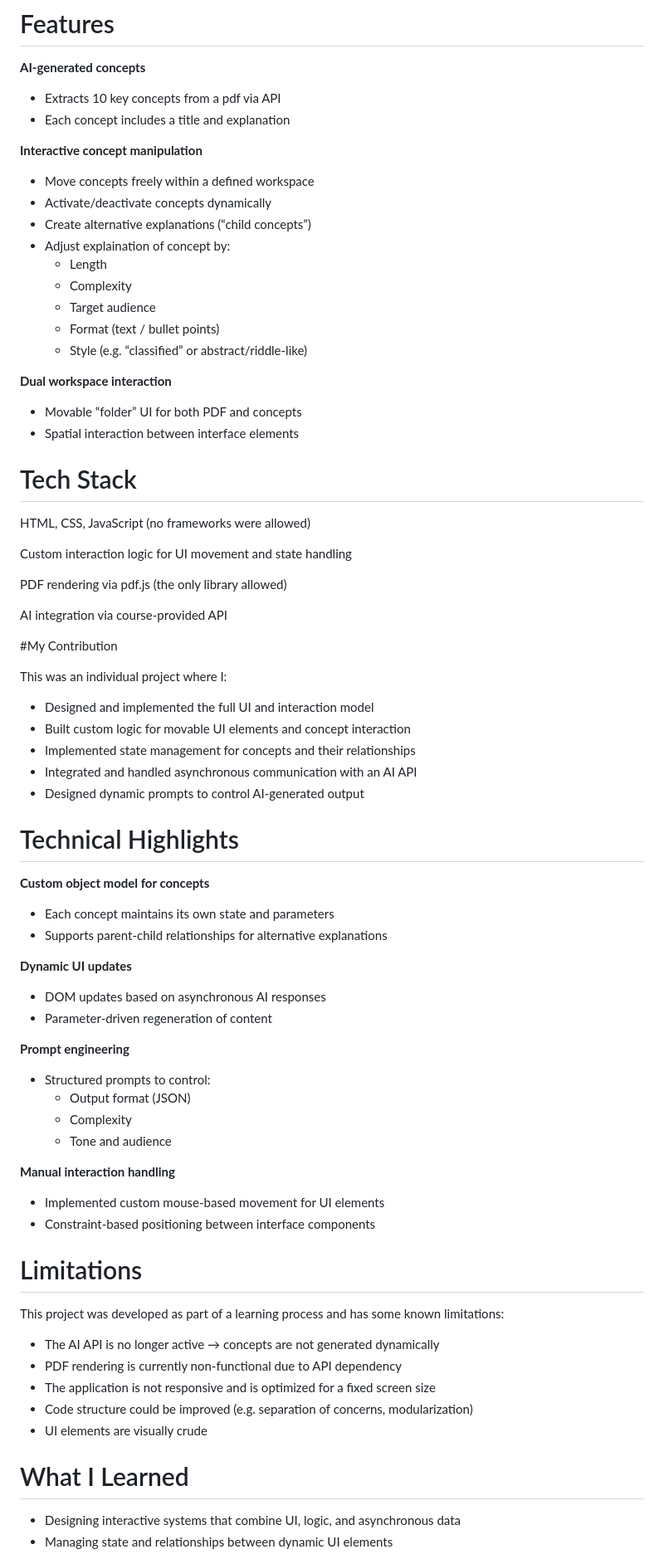
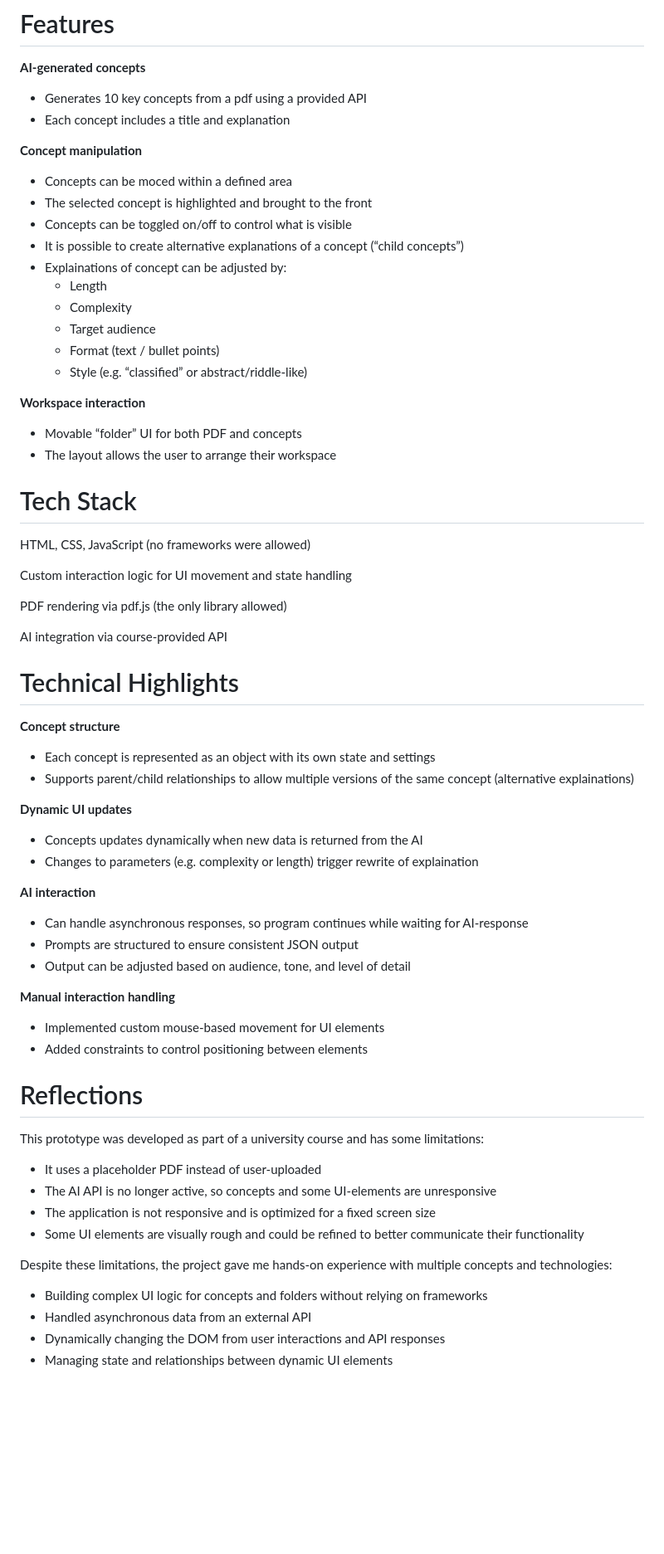
Before and after one commit to Paatcch/warpmind-ai-concept-extractor, a Markdown page: README.md, the part around one of its changes. Shown at 83% size. GitHub-like rendering; blank space fills up the shorter version.

Commit message:
Rewritten parts and added pictures

```diff
--- a/README.md
+++ b/README.md
@@ -18,23 +15,24 @@ The interface is designed as an interactive workspace inspired by a “lab envir
 
 # Features
 **AI-generated concepts**
-- Extracts 10 key concepts from a pdf via API
+- Generates 10 key concepts from a pdf using a provided API
 - Each concept includes a title and explanation
 
-**Interactive concept manipulation**
-- Move concepts freely within a defined workspace
-- Activate/deactivate concepts dynamically
-- Create alternative explanations (“child concepts”)
-- Adjust explaination of concept by:
+**Concept manipulation**
+- Concepts can be moced within a defined area
+- The selected concept is highlighted and brought to the front
+- Concepts can be toggled on/off to control what is visible
+- It is possible to create alternative explanations of a concept (“child concepts”)
+- Explainations of concept can be adjusted by:
   - Length
   - Complexity
   - Target audience
   - Format (text / bullet points)
   - Style (e.g. “classified” or abstract/riddle-like)
 
-**Dual workspace interaction**
+**Workspace interaction**
 - Movable “folder” UI for both PDF and concepts
-- Spatial interaction between interface elements
+- The layout allows the user to arrange their workspace
 
 
 # Tech Stack
@@ -46,49 +44,36 @@ PDF rendering via pdf.js (the only library allowed)
 
 AI integration via course-provided API
 
-
-#My Contribution
-
-This was an individual project where I:
-
-- Designed and implemented the full UI and interaction model
-- Built custom logic for movable UI elements and concept interaction
-- Implemented state management for concepts and their relationships
-- Integrated and handled asynchronous communication with an AI API
-- Designed dynamic prompts to control AI-generated output
-
 # Technical Highlights
 
-**Custom object model for concepts**
-- Each concept maintains its own state and parameters
-- Supports parent-child relationships for alternative explanations
+**Concept structure**
+- Each concept is represented as an object with its own state and settings
+- Supports parent/child relationships to allow multiple versions of the same concept (alternative explainations)
 
 **Dynamic UI updates**
-- DOM updates based on asynchronous AI responses
-- Parameter-driven regeneration of content
+- Concepts updates dynamically when new data is returned from the AI
+- Changes to parameters (e.g. complexity or length) trigger rewrite of explaination
 
-**Prompt engineering**
-- Structured prompts to control:
-  - Output format (JSON)
-  - Complexity
-  - Tone and audience
+**AI interaction**
+- Can handle asynchronous responses, so program continues while waiting for AI-response
+- Prompts are structured to ensure consistent JSON output
+- Output can be adjusted based on audience, tone, and level of detail
 
 **Manual interaction handling**
 - Implemented custom mouse-based movement for UI elements
-- Constraint-based positioning between interface components
+- Added constraints to control positioning between elements
 
 
-# Limitations
+# Reflections
+This prototype was developed as part of a university course and has some limitations:
 
-This project was developed as part of a learning process and has some known limitations:
+- It uses a placeholder PDF instead of user-uploaded
+- The AI API is no longer active, so concepts and some UI-elements are unresponsive
+- The application is not responsive and is optimized for a fixed screen size
+- Some UI elements are visually rough and could be refined to better communicate their functionality
 
-- The AI API is no longer active → concepts are not generated dynamically
-- PDF rendering is currently non-functional due to API dependency
-- The application is not responsive and is optimized for a fixed screen size
-- Code structure could be improved (e.g. separation of concerns, modularization)
-- UI elements are visually crude
-
-# What I Learned
-
-- Designing interactive systems that combine UI, logic, and asynchronous data
+Despite these limitations, the project gave me hands-on experience with multiple concepts and technologies:
+- Building complex UI logic for concepts and folders without relying on frameworks
+- Handled asynchronous data from an external API
+- Dynamically changing the DOM from user interactions and API responses
 - Managing state and relationships between dynamic UI elements
```
Also changed, not shown: other parts of README.md (+27 -17 lines).
